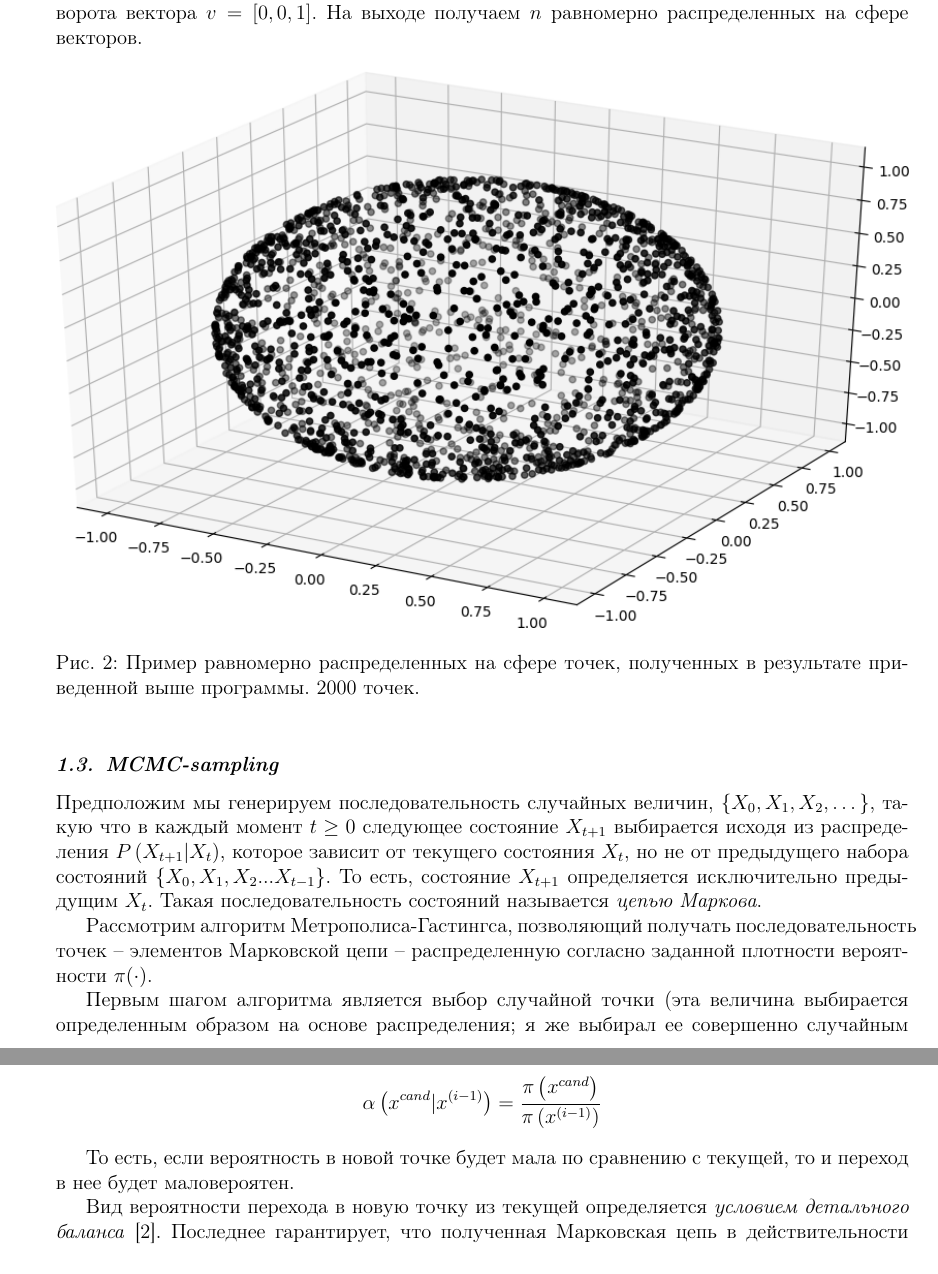
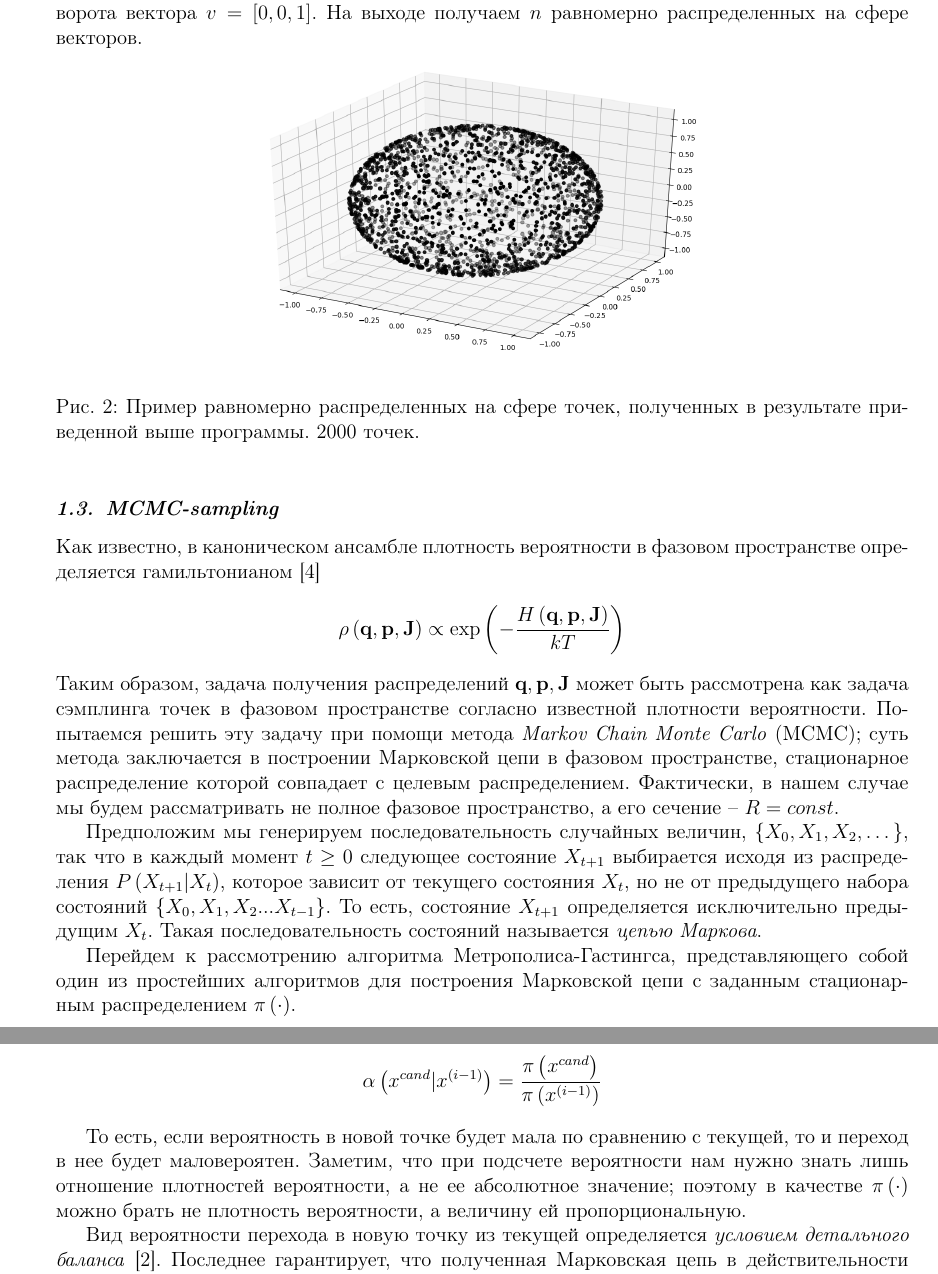
Before and after one commit to artfin/trajpdf, a LaTeX document (src/main.tex, which reads src/mcmc_diatomics.tex, src/rotation_matrix.tex): two parts of pages 6 and 8 of 11, joined at a grey line, cut so that both start at the same text. Compiled offline with pdfLaTeX.

Commit message:
finished rotation matrix; returned to mcmc

```diff
--- a/src/mcmc_diatomics.tex
+++ b/src/mcmc_diatomics.tex
@@ -1,7 +1,13 @@
 \subsection{MCMC-sampling}
 
-Предположим мы генерируем последовательность случайных величин, $\left\{ X_0, X_1, X_2, \dots \right\}$, такую что в каждый момент $t \geq 0$ следующее состояние $X_{t + 1}$ выбирается исходя из распределения $P \lb X_{t+1} | X_t \rb$, которое зависит от текущего состояния $X_t$, но не от предыдущего набора состояний $\left\{ X_0, X_1, X_2 ... X_{t - 1} \right\}$. То есть, состояние $X_{t + 1}$ определяется исключительно предыдущим $X_t$. Такая последовательность состояний называется \textit{цепью Маркова}. \par
-Рассмотрим алгоритм Метрополиса-Гастингса, позволяющий получать последовательность точек -- элементов Марковской цепи -- распределенную согласно заданной плотности вероятности $\pi(\cdot)$.
+Как известно, в каноническом ансамбле плотность вероятности в фазовом пространстве определяется гамильтонианом [4]
+\begin{gather}
+	\rho \lb \mf{q}, \mf{p}, \mf{J} \rb \propto \exp \lb - \frac{H \lb \mf{q}, \mf{p}, \mf{J} \rb}{k T} \rb  \notag
+\end{gather}
+Таким образом, задача получения распределений $\mf{q}, \mf{p}, \mf{J}$ может быть рассмотрена как задача сэмплинга точек в фазовом пространстве согласно известной плотности вероятности. Попытаемся решить эту задачу при помощи метода \textit{Markov Chain Monte Carlo} (MCMC); суть метода заключается в построении Марковской цепи в фазовом пространстве, стационарное распределение которой совпадает с целевым распределением. Фактически, в нашем случае мы будем рассматривать не полное фазовое пространство, а его сечение -- $R = const$. \par
+Предположим мы генерируем последовательность случайных величин, $\left\{ X_0, X_1, X_2, \dots \right\}$, так что в каждый момент $t \geq 0$ следующее состояние $X_{t + 1}$ выбирается исходя из распределения $P \lb X_{t+1} | X_t \rb$, которое зависит от текущего состояния $X_t$, но не от предыдущего набора состояний $\left\{ X_0, X_1, X_2 ... X_{t - 1} \right\}$. То есть, состояние $X_{t + 1}$ определяется исключительно предыдущим $X_t$. Такая последовательность состояний называется \textit{цепью Маркова}. \par
+Перейдем к рассмотрению алгоритма Метрополиса-Гастингса, представляющего собой один из простейших алгоритмов для построения Марковской цепи с заданным стационарным распределением $\pi \lb \cdot \rb$.
+
 \begin{algorithm}
 \begin{algorithmic}[2]
 		\caption{Scheme of Metropolis-Hastings algorithm from [1]}\label{metropolis}
@@ -20,7 +26,7 @@
 \end{algorithmic}
 \end{algorithm}
 
-Первым шагом алгоритма является выбор случайной точки (эта величина выбирается определенным образом на основе распределения; я же выбирал ее совершенно случайным образом, но так, чтобы она не оказалась в какой-то физически маловероятной области). Следующий за ним главный цикл алгоритма состоит из трех частей: (1) Получать следующую точку ("кандидата") $x^{cand}$ исходя из вспомогательного распределения $q \lb x^{(i)} | x^{(i-1)} \rb$; (2) Рассчитать вероятность перехода в новую точку $\alpha \lb x^{cand} | x^{(i-1)} \rb$, основываясь на распределении $q$ и функции распределения $\pi$; (3) Принять новую точку с вероятностью $\alpha$. \par
+Первым шагом алгоритма является выбор стартовой точки цепи, определенных методик, насколько я понимаю, здесь нет; в целом важно не задавать ее в какой-то "нефизичной" области фазового пространства (в той, в которой очень маловероятно застать рассматриваемую систему). Следующий за ним главный цикл алгоритма состоит из трех частей: (1) получить следующую точку ("кандидата") $x^{cand}$ исходя из вспомогательного распределения $q \lb x^{(i)} | x^{(i-1)} \rb$; (2) рассчитать вероятность перехода в новую точку $\alpha \lb x^{cand} | x^{(i-1)} \rb$, основываясь на распределении $q$ и функции распределения $\pi$; (3) принять новую точку с вероятностью $\alpha$. \par
 Обратим внимание на то, что точка, полученная исходя из вспомогательного распределения $q(\cdot)$, принимается не всегда, а лишь с вероятностью $\alpha \lb \cdot \rb$. Рассматривают вспомогательные распределения двух классов -- симметричные и асимметричные. Симметричным называется распределение, удовлетворяющее следующему соотношению
 \begin{gather}
 		q \lb x^{(i)} | x^{(i-1)} \rb = q \lb x^{(i-1)} | x^{(i)} \rb \notag
@@ -41,5 +47,5 @@
 		\alpha \lb x^{cand} | x^{(i - 1)} \rb = \frac{\pi \lb x^{cand} \rb}{\pi \lb x^{(i - 1)} \rb} \notag
 \end{gather}
 
-То есть, если вероятность в новой точке будет мала по сравнению с текущей, то и переход в нее будет маловероятен. \par
+То есть, если вероятность в новой точке будет мала по сравнению с текущей, то и переход в нее будет маловероятен. Заметим, что при подсчете вероятности нам нужно знать лишь отношение плотностей вероятности, а не ее абсолютное значение; поэтому в качестве $\pi \lb \cdot \rb$ можно брать не плотность вероятности, а величину ей пропорциональную. \par
 Вид вероятности перехода в новую точку из текущей определяется \textit{условием детального баланса} [2]. Последнее гарантирует, что полученная Марковская цепь в действительности будет удовлетворять заданной плотности вероятности.
--- a/src/rotation_matrix.tex
+++ b/src/rotation_matrix.tex
@@ -163,6 +163,8 @@ int main( int argc, char* argv[] )
 Пример программы на C++ с применением библиотеки линейной алгебры $Eigen$. Программа принимает на вход количество рассчитываемых векторов $n$. Внутри главного цикла генерируется по описанному алгоритму случайная матрица поворота и применяется для поворота вектора $v = \left[ 0, 0, 1 \right]$. На выходе получаем $n$ равномерно распределенных на сфере векторов.
 
 \begin{figure}[ht!]
-		\includegraphics[width=\textwidth]{../pictures/sphere_dots_trimmed.png}
+	\begin{center}
+		\includegraphics[width=0.5\textwidth]{../pictures/sphere_dots.png}
+	\end{center}
 		\caption{Пример равномерно распределенных на сфере точек, полученных в результате приведенной выше программы. 2000 точек.}
 \end{figure}
```
Also changed, not shown: src/main.tex (+1 -0 lines), pictures/sphere_dots.png, pictures/sphere_dots_trimmed.png (deleted), src/main.pdf, src/rotation_matrix.tex (6 more changed lines), 5 other files.
